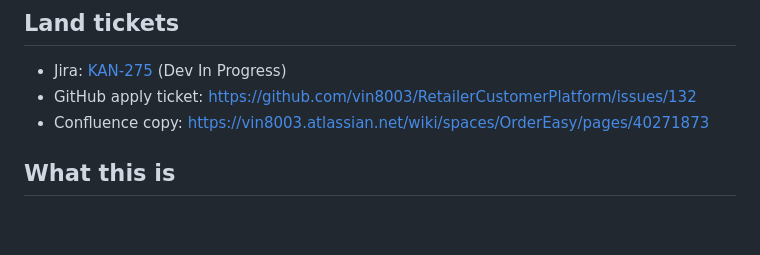
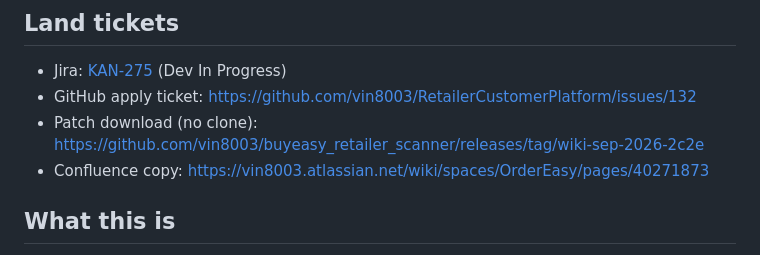
Before and after one commit to vin8003/buyeasy_retailer_scanner, a Markdown page: ordereasy-help-wiki/README.md, the part around the change. GitHub-like rendering; blank space fills up the shorter version.

Commit message:
docs: link GitHub Release of wiki apply patches
Patches and bundle are downloadable at tag wiki-sep-2026-2c2e so the
RCP land can skip cloning this repo.

Co-authored-by: vin8003 <vin8003@gmail.com>

```diff
--- a/ordereasy-help-wiki/README.md
+++ b/ordereasy-help-wiki/README.md
@@ -8,6 +8,7 @@ Last reviewed against live apps on GitHub `main`: **18 Sep 2026**.
 
 - Jira: [KAN-275](https://vin8003.atlassian.net/browse/KAN-275) (Dev In Progress)
 - GitHub apply ticket: https://github.com/vin8003/RetailerCustomerPlatform/issues/132
+- Patch download (no clone): https://github.com/vin8003/buyeasy_retailer_scanner/releases/tag/wiki-sep-2026-2c2e
 - Confluence copy: https://vin8003.atlassian.net/wiki/spaces/OrderEasy/pages/40271873
 
 ## What this is
```
